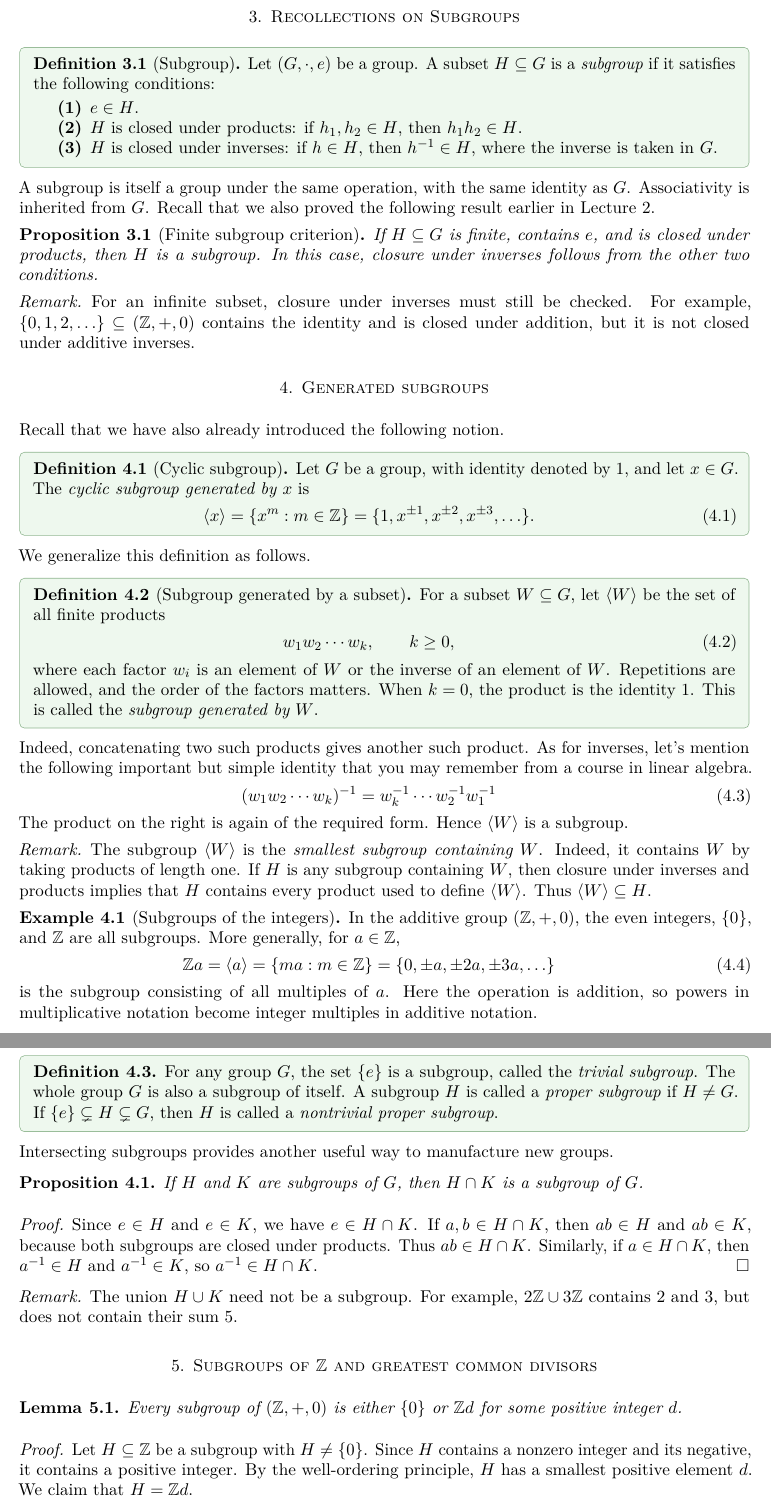
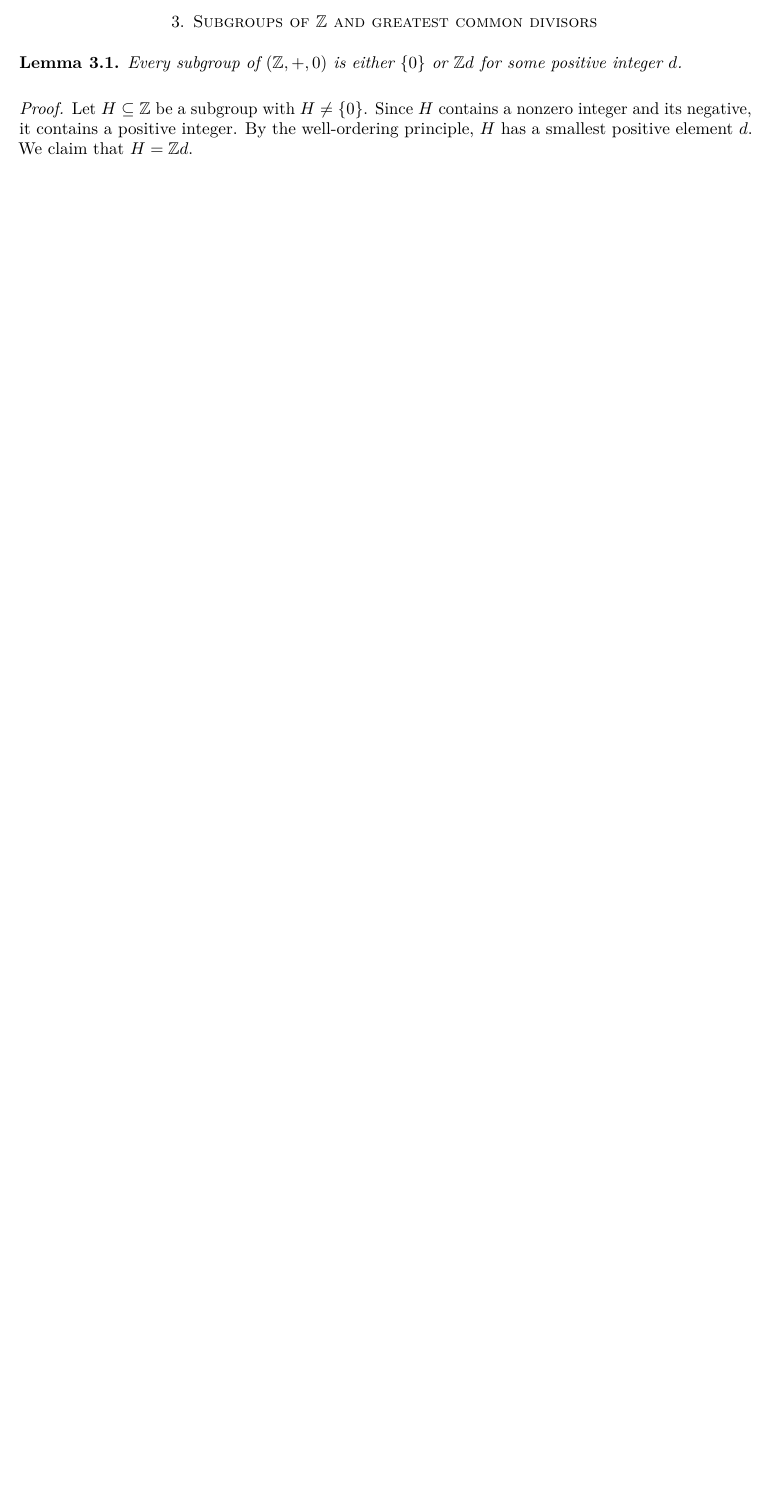
Before and after one commit to mmpatnaik/math327F26, a LaTeX paper (notes/lecture-04.tex): two parts of pages 4 and 5 of 6 before the commit and part of page 4 of 5 after it, the two joined at a grey line, cut at the place of the change, the shorter picture padded with empty space. Compiled offline with pdfLaTeX.

Commit message:
Revise Lecture 4 proof and hide subgroup review sections

```diff
--- a/notes/lecture-04.tex
+++ b/notes/lecture-04.tex
@@ -404,118 +418,118 @@ $h$ is the product $gh$, so the permutation in column $h$ is applied first.
 \end{minipage}
 
 
-\section{Recollections on Subgroups}
-
-\begin{definition}[Subgroup]
-Let $(G,\cdot,e)$ be a group. A subset $H\subseteq G$ is a \emph{subgroup}
-if it satisfies the following conditions:
-\begin{enumerate}[label=\textbf{(\arabic*)}]
-\item $e\in H$.
-\item $H$ is closed under products: if $h_1,h_2\in H$, then $h_1h_2\in H$.
-\item $H$ is closed under inverses: if $h\in H$, then $h^{-1}\in H$,
-where the inverse is taken in $G$.
-\end{enumerate}
-\end{definition}
-
-A subgroup is itself a group under the same operation, with the same
-identity as $G$. Associativity is inherited from $G$. Recall that we also proved the following result earlier in Lecture 2.
-
-\begin{proposition}[Finite subgroup criterion]
-If $H\subseteq G$ is finite, contains $e$, and is closed under products,
-then $H$ is a subgroup. In this case, closure under inverses follows from
-the other two conditions.
-\end{proposition}
-
-
-\begin{remark}
-For an infinite subset, closure under inverses must still be checked.
-For example, $\{0,1,2,\ldots\}\subseteq(\Z,+,0)$ contains the identity
-and is closed under addition, but it is not closed under additive inverses.
-\end{remark}
-
-\section{Generated subgroups}
-
-Recall that we have also already introduced the following notion.
-
-\begin{definition}[Cyclic subgroup]
-Let $G$ be a group, with identity denoted by $1$, and let $x\in G$.
-The \emph{cyclic subgroup generated by $x$} is
-\be
-\langle x\rangle=\{x^m:m\in\Z\}
- =\{1,x^{\pm1},x^{\pm2},x^{\pm3},\ldots\}.
-\ee
-\end{definition}
-
-We generalize this definition as follows.
-
-\begin{definition}[Subgroup generated by a subset]
-For a subset $W\subseteq G$, let $\langle W\rangle$ be the set of all
-finite products
-\be
-w_1w_2\cdots w_k,\qquad k\geq0,
-\ee
-where each factor $w_i$ is an element of $W$ or the inverse of an element
-of $W$. Repetitions are allowed, and the order of the factors matters.
-When $k=0$, the product is the identity $1$. This is called the
-\emph{subgroup generated by $W$}.
-\end{definition}
-
-Indeed, concatenating two such products gives another such product. As for inverses, let's mention the following important but simple identity that you may remember from a course in linear algebra.
-\be
-(w_1w_2\cdots w_k)^{-1}=w_k^{-1}\cdots w_2^{-1}w_1^{-1}
-\ee
-The product on the right is again of the required form. Hence
-$\langle W\rangle$ is a subgroup.
-
-\begin{remark}
-The subgroup $\langle W\rangle$ is the \emph{smallest subgroup containing
-$W$}. Indeed, it contains $W$ by taking products of length one. If $H$ is
-any subgroup containing $W$, then closure under inverses and products
-implies that $H$ contains every product used to define $\langle W\rangle$.
-Thus $\langle W\rangle\subseteq H$.
-\end{remark}
-
-\begin{example}[Subgroups of the integers]
-In the additive group $(\Z,+,0)$, the even integers, $\{0\}$, and $\Z$
-are all subgroups. More generally, for $a\in\Z$,
-\be
-\Z a=\langle a\rangle=\{ma:m\in\Z\}
- =\{0,\pm a,\pm2a,\pm3a,\ldots\}
-\ee
-is the subgroup consisting of all multiples of $a$.
-Here the operation is addition, so powers in multiplicative notation
-become integer multiples in additive notation.
-\end{example}
-
-\begin{definition}
-For any group $G$, the set $\{e\}$ is a subgroup, called the
-\emph{trivial subgroup}. The whole group $G$ is also a subgroup of itself. A subgroup $H$ is called a \emph{proper subgroup} if $H\neq G$.
-If $\{e\}\subsetneq H\subsetneq G$, then $H$ is called a \emph{nontrivial proper
-subgroup}.
-
-\end{definition}
-
-Intersecting subgroups provides another useful way to manufacture new groups.
-
-
-\begin{proposition}
-If $H$ and $K$ are subgroups of $G$, then $H\cap K$ is a subgroup of $G$.
-\end{proposition}
-
-\begin{proof}
-Since $e\in H$ and $e\in K$, we have $e\in H\cap K$.
-If $a,b\in H\cap K$, then $ab\in H$ and $ab\in K$, because both
-subgroups are closed under products. Thus $ab\in H\cap K$.
-Similarly, if $a\in H\cap K$, then $a^{-1}\in H$ and $a^{-1}\in K$,
-so $a^{-1}\in H\cap K$.
-\end{proof}
-
-\begin{remark}
-The union $H\cup K$ need not be a subgroup. For example,
-$2\Z\cup3\Z$ contains $2$ and $3$, but does not contain their sum $5$.
-\end{remark}
-
-
+% \section{Recollections on Subgroups}
+%
+% \begin{definition}[Subgroup]
+% Let $(G,\cdot,e)$ be a group. A subset $H\subseteq G$ is a \emph{subgroup}
+% if it satisfies the following conditions:
+% \begin{enumerate}[label=\textbf{(\arabic*)}]
+% \item $e\in H$.
+% \item $H$ is closed under products: if $h_1,h_2\in H$, then $h_1h_2\in H$.
+% \item $H$ is closed under inverses: if $h\in H$, then $h^{-1}\in H$,
+% where the inverse is taken in $G$.
+% \end{enumerate}
+% \end{definition}
+%
+% A subgroup is itself a group under the same operation, with the same
+% identity as $G$. Associativity is inherited from $G$. Recall that we also proved the following result earlier in Lecture 2.
+%
+% \begin{proposition}[Finite subgroup criterion]
+% If $H\subseteq G$ is finite, contains $e$, and is closed under products,
+% then $H$ is a subgroup. In this case, closure under inverses follows from
+% the other two conditions.
+% \end{proposition}
+%
+%
+% \begin{remark}
+% For an infinite subset, closure under inverses must still be checked.
+% For example, $\{0,1,2,\ldots\}\subseteq(\Z,+,0)$ contains the identity
+% and is closed under addition, but it is not closed under additive inverses.
+% \end{remark}
+%
+% \section{Generated subgroups}
+%
+% Recall that we have also already introduced the following notion.
+%
+% \begin{definition}[Cyclic subgroup]
+% Let $G$ be a group, with identity denoted by $1$, and let $x\in G$.
+% The \emph{cyclic subgroup generated by $x$} is
+% \be
+% \langle x\rangle=\{x^m:m\in\Z\}
+%  =\{1,x^{\pm1},x^{\pm2},x^{\pm3},\ldots\}.
+% \ee
+% \end{definition}
+%
+% We generalize this definition as follows.
+%
+% \begin{definition}[Subgroup generated by a subset]
+% For a subset $W\subseteq G$, let $\langle W\rangle$ be the set of all
+% finite products
+% \be
+% w_1w_2\cdots w_k,\qquad k\geq0,
+% \ee
+% where each factor $w_i$ is an element of $W$ or the inverse of an element
+% of $W$. Repetitions are allowed, and the order of the factors matters.
+% When $k=0$, the product is the identity $1$. This is called the
+% \emph{subgroup generated by $W$}.
+% \end{definition}
+%
+% Indeed, concatenating two such products gives another such product. As for inverses, let's mention the following important but simple identity that you may remember from a course in linear algebra.
+% \be
+% (w_1w_2\cdots w_k)^{-1}=w_k^{-1}\cdots w_2^{-1}w_1^{-1}
+% \ee
+% The product on the right is again of the required form. Hence
+% $\langle W\rangle$ is a subgroup.
+%
+% \begin{remark}
+% The subgroup $\langle W\rangle$ is the \emph{smallest subgroup containing
+% $W$}. Indeed, it contains $W$ by taking products of length one. If $H$ is
+% any subgroup containing $W$, then closure under inverses and products
+% implies that $H$ contains every product used to define $\langle W\rangle$.
+% Thus $\langle W\rangle\subseteq H$.
+% \end{remark}
+%
+% \begin{example}[Subgroups of the integers]
+% In the additive group $(\Z,+,0)$, the even integers, $\{0\}$, and $\Z$
+% are all subgroups. More generally, for $a\in\Z$,
+% \be
+% \Z a=\langle a\rangle=\{ma:m\in\Z\}
+%  =\{0,\pm a,\pm2a,\pm3a,\ldots\}
+% \ee
+% is the subgroup consisting of all multiples of $a$.
+% Here the operation is addition, so powers in multiplicative notation
+% become integer multiples in additive notation.
+% \end{example}
+%
+% \begin{definition}
+% For any group $G$, the set $\{e\}$ is a subgroup, called the
+% \emph{trivial subgroup}. The whole group $G$ is also a subgroup of itself. A subgroup $H$ is called a \emph{proper subgroup} if $H\neq G$.
+% If $\{e\}\subsetneq H\subsetneq G$, then $H$ is called a \emph{nontrivial proper
+% subgroup}.
+%
+% \end{definition}
+%
+% Intersecting subgroups provides another useful way to manufacture new groups.
+%
+%
+% \begin{proposition}
+% If $H$ and $K$ are subgroups of $G$, then $H\cap K$ is a subgroup of $G$.
+% \end{proposition}
+%
+% \begin{proof}
+% Since $e\in H$ and $e\in K$, we have $e\in H\cap K$.
+% If $a,b\in H\cap K$, then $ab\in H$ and $ab\in K$, because both
+% subgroups are closed under products. Thus $ab\in H\cap K$.
+% Similarly, if $a\in H\cap K$, then $a^{-1}\in H$ and $a^{-1}\in K$,
+% so $a^{-1}\in H\cap K$.
+% \end{proof}
+%
+% \begin{remark}
+% The union $H\cup K$ need not be a subgroup. For example,
+% $2\Z\cup3\Z$ contains $2$ and $3$, but does not contain their sum $5$.
+% \end{remark}
+%
+%
 \section{Subgroups of \texorpdfstring{$\Z$}{Z} and greatest common divisors}
 
 \begin{lemma}
```
Also changed, not shown: notes/lecture-04.tex (18 more changed lines).
